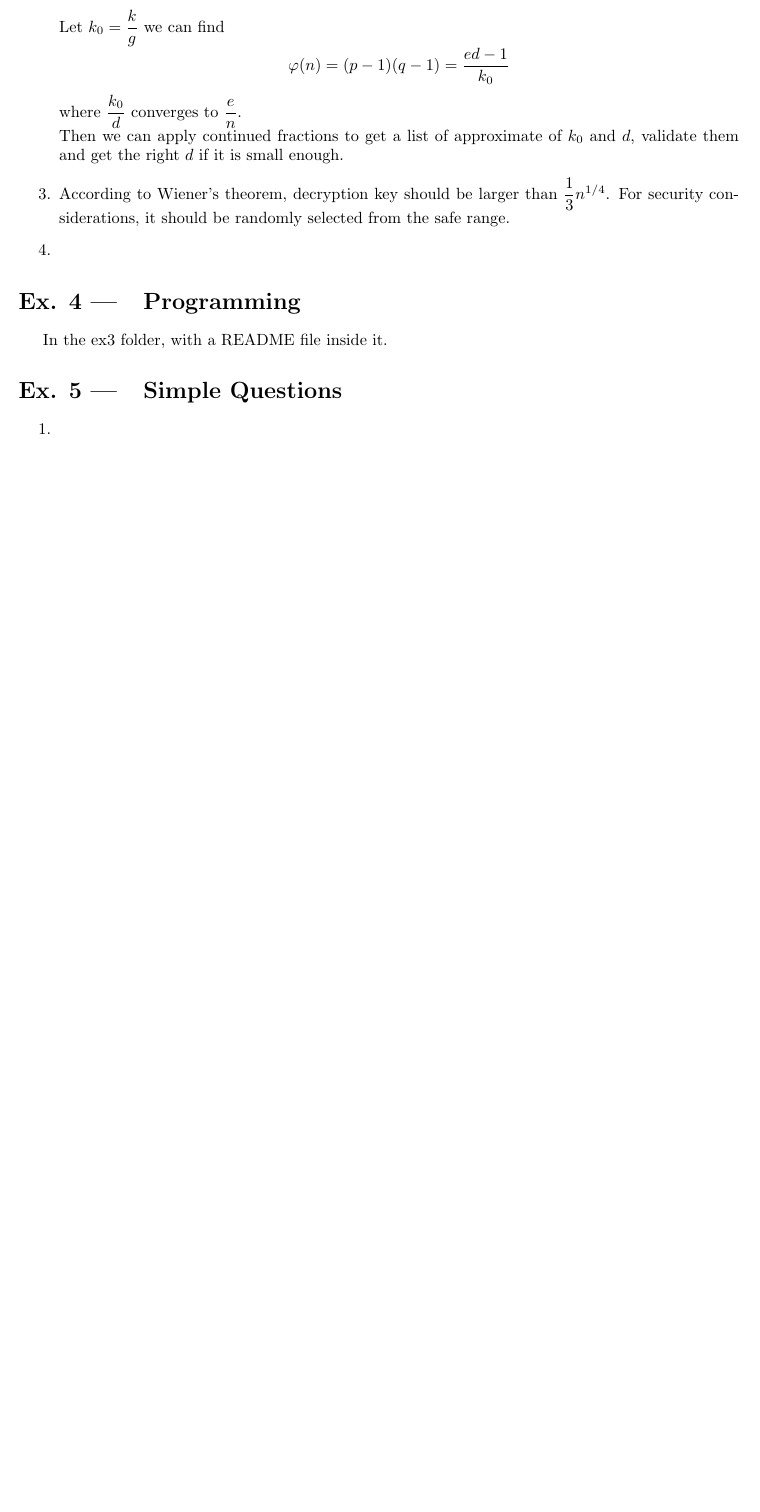
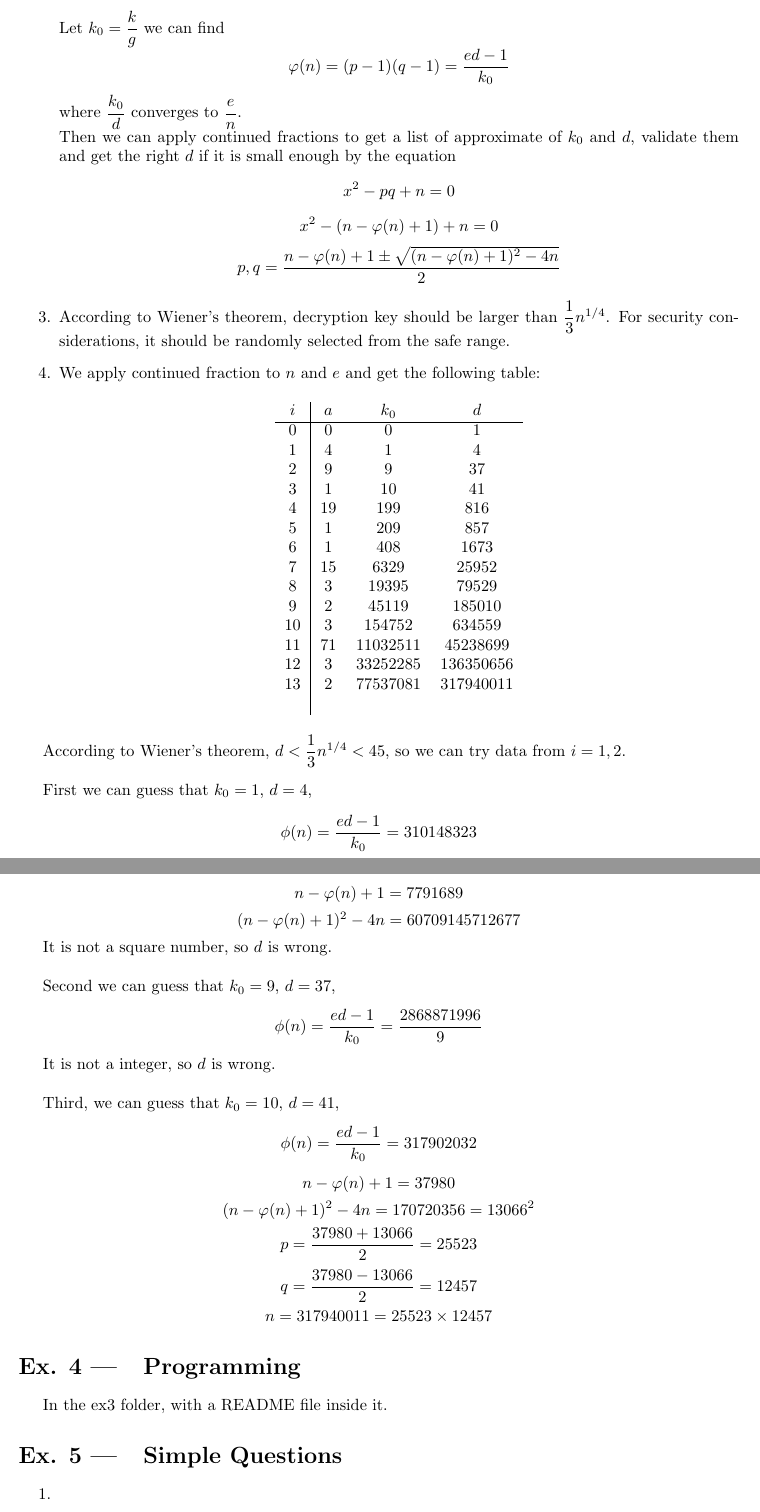
Before and after one commit to tc-imba/VE475, a LaTeX problem sheet (homework/homework5/homework5.tex, which reads homework/homework5/ex3/1.tex): part of page 3 of 4 before the commit and two parts of pages 3 and 4 of 5 after it, the two joined at a grey line, cut so that both start at the same text, the shorter picture padded with empty space. Compiled offline with pdfLaTeX.

Commit message:
hw5 4.25/6

```diff
--- /dev/null
+++ b/homework/homework5/ex3/1.tex
@@ -0,0 +1,14 @@
+0 & 0 & 0 & 1 \\
+1 & 4 & 1 & 4 \\
+2 & 9 & 9 & 37 \\
+3 & 1 & 10 & 41 \\
+4 & 19 & 199 & 816 \\
+5 & 1 & 209 & 857 \\
+6 & 1 & 408 & 1673 \\
+7 & 15 & 6329 & 25952 \\
+8 & 3 & 19395 & 79529 \\
+9 & 2 & 45119 & 185010 \\
+10 & 3 & 154752 & 634559 \\
+11 & 71 & 11032511 & 45238699 \\
+12 & 3 & 33252285 & 136350656 \\
+13 & 2 & 77537081 & 317940011 \\
--- a/homework/homework5/homework5.tex
+++ b/homework/homework5/homework5.tex
@@ -90,12 +90,40 @@ $$edg=k(p-1)(q-1)+g$$
 Let $k_0=\dfrac{k}{g}$ we can find
 $$\varphi(n)=(p-1)(q-1)=\frac{ed-1}{k_0}$$
 where $\dfrac{k_0}{d}$ converges to $\dfrac{e}{n}$.\\
-Then we can apply continued fractions to get a list of approximate of $k_0$ and $d$, validate them and get the right $d$ if it is small enough.
+Then we can apply continued fractions to get a list of approximate of $k_0$ and $d$, validate them and get the right $d$ if it is small enough by the equation
+$$x^2-pq+n=0$$
+$$x^2-(n-\varphi(n)+1)+n=0$$
+$$p,q=\frac{n-\varphi(n)+1\pm\sqrt{(n-\varphi(n)+1)^2-4n}}{2}$$
 \item
 According to Wiener's theorem, decryption key should be larger than $\dfrac{1}{3}n^{1/4}$. For security considerations, it should be randomly selected from the safe range.
 \item
+We apply continued fraction to $n$ and $e$ and get the following table:
+\begin{center}
+\begin{tabular}{c|ccc}
+$i$ & $a$ & $k_0$ & $d$ \\\hline
+\input{ex3/1}
+\end{tabular}
+\end{center}
+\end{enumerate}
 
-\end{enumerate}
+According to Wiener's theorem, $d<\dfrac{1}{3}n^{1/4}<45$, so we can try data from $i=1,2$.\\
+
+First we can guess that $k_0=1$, $d=4$, $$\phi(n)=\frac{ed-1}{k_0}=310148323$$
+$$n-\varphi(n)+1=7791689$$
+$$(n-\varphi(n)+1)^2-4n=60709145712677$$
+
+It is not a square number, so $d$ is wrong.\\
+
+Second we can guess that $k_0=9$, $d=37$, $$\phi(n)=\frac{ed-1}{k_0}=\frac{2868871996}{9}$$
+
+It is not a integer, so $d$ is wrong.\\
+
+Third, we can guess that $k_0=10$, $d=41$, $$\phi(n)=\frac{ed-1}{k_0}=317902032$$
+$$n-\varphi(n)+1=37980$$
+$$(n-\varphi(n)+1)^2-4n=170720356=13066^2$$
+$$p=\frac{37980+13066}{2}=25523$$
+$$q=\frac{37980-13066}{2}=12457$$
+$$n=317940011=25523\times12457$$
 
 \section{Programming}
 In the ex3 folder, with a README file inside it.
```
Also changed, not shown: homework/homework5/CMakeLists.txt (+1 -0 lines), homework/homework5/ex2/CMakeLists.txt (+2 -0 lines), homework/homework5/ex3/CMakeLists.txt (added, +7 -0 lines), homework/homework5/homework5.pdf, 1 other file.
